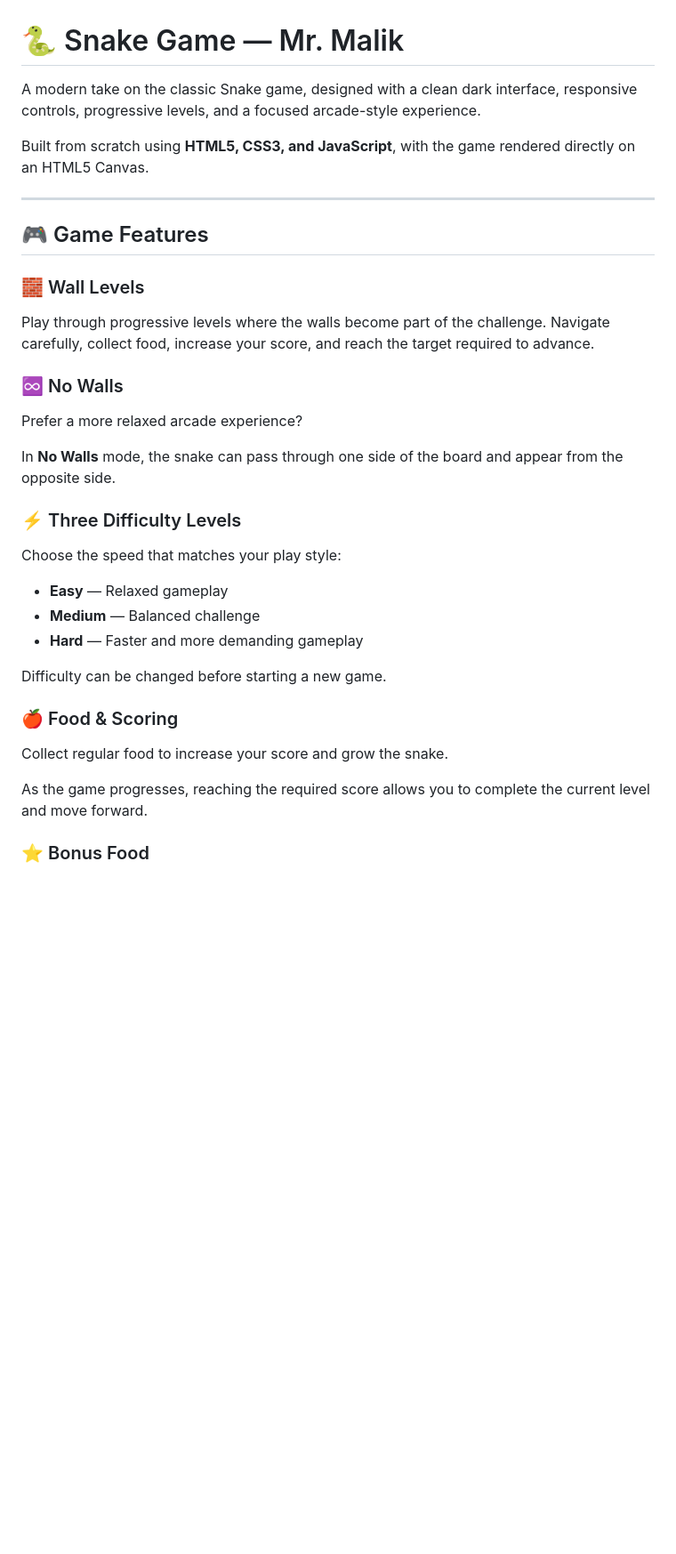
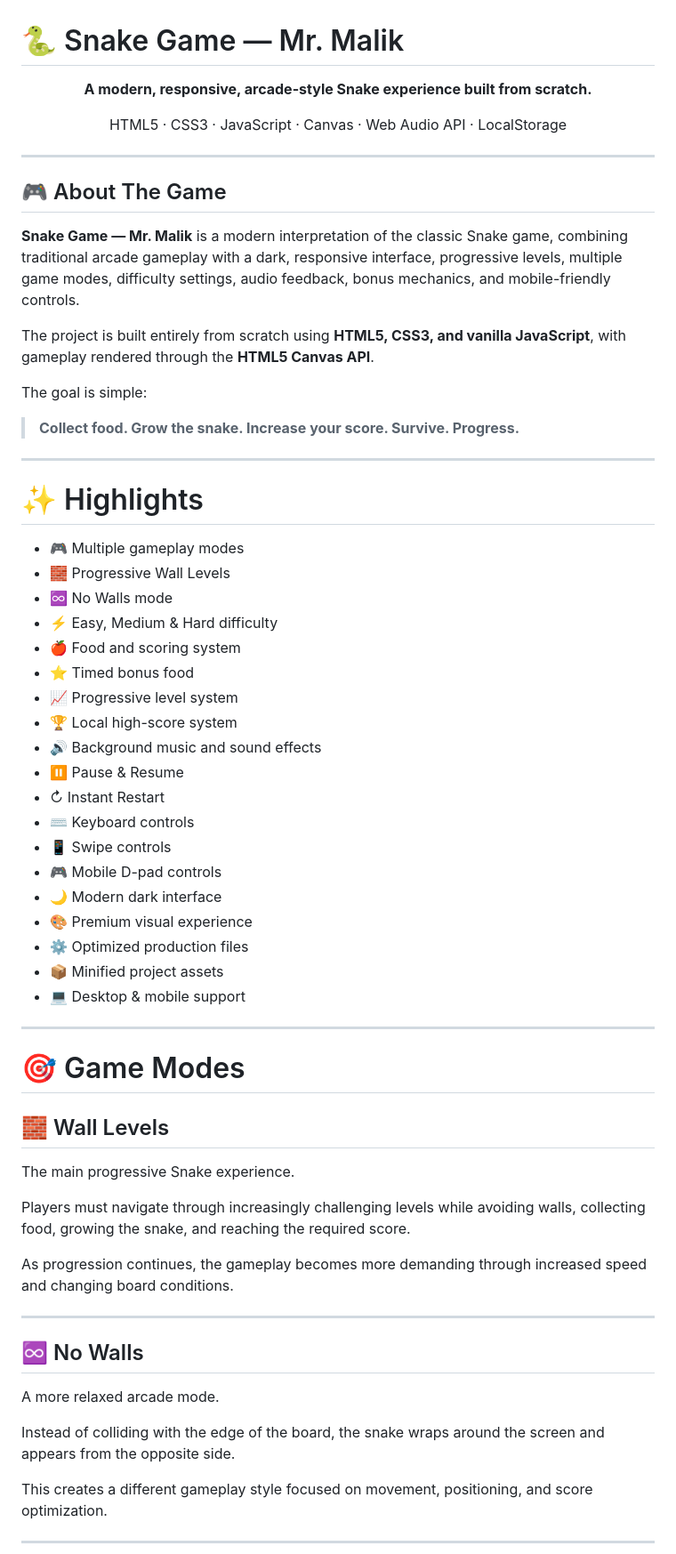
Before and after one commit to xaadii-prog/snake-game-mr-malik, a Markdown page: README.md, the part around one of its changes. Shown at 89% size. Drawn GitHub-style; blank space fills up the shorter version.

```diff
--- a/README.md
+++ b/README.md
@@ -1,37 +1,70 @@
 # 🐍 Snake Game — Mr. Malik
 
-A modern take on the classic Snake game, designed with a clean dark interface, responsive controls, progressive levels, and a focused arcade-style experience.
+<p align="center">
+  <strong>A modern, responsive, arcade-style Snake experience built from scratch.</strong>
+</p>
 
-Built from scratch using **HTML5, CSS3, and JavaScript**, with the game rendered directly on an HTML5 Canvas.
+<p align="center">
+  HTML5 · CSS3 · JavaScript · Canvas · Web Audio API · LocalStorage
+</p>
 
 ---
 
-## 🎮 Game Features
+## 🎮 About The Game
 
-### 🧱 Wall Levels
+**Snake Game — Mr. Malik** is a modern interpretation of the classic Snake game, combining traditional arcade gameplay with a dark, responsive interface, progressive levels, multiple game modes, difficulty settings, audio feedback, bonus mechanics, and mobile-friendly controls.
 
-Play through progressive levels where the walls become part of the challenge. Navigate carefully, collect food, increase your score, and reach the target required to advance.
+The project is built entirely from scratch using **HTML5, CSS3, and vanilla JavaScript**, with gameplay rendered through the **HTML5 Canvas API**.
 
-### ♾️ No Walls
+The goal is simple:
 
-Prefer a more relaxed arcade experience?
+> **Collect food. Grow the snake. Increase your score. Survive. Progress.**
 
-In **No Walls** mode, the snake can pass through one side of the board and appear from the opposite side.
+---
 
-### ⚡ Three Difficulty Levels
+# ✨ Highlights
 
-Choose the speed that matches your play style:
+* 🎮 Multiple gameplay modes
+* 🧱 Progressive Wall Levels
+* ♾️ No Walls mode
+* ⚡ Easy, Medium & Hard difficulty
+* 🍎 Food and scoring system
+* ⭐ Timed bonus food
+* 📈 Progressive level system
+* 🏆 Local high-score system
+* 🔊 Background music and sound effects
+* ⏸️ Pause & Resume
+* ↻ Instant Restart
+* ⌨️ Keyboard controls
+* 📱 Swipe controls
+* 🎮 Mobile D-pad controls
+* 🌙 Modern dark interface
+* 🎨 Premium visual experience
+* ⚙️ Optimized production files
+* 📦 Minified project assets
+* 💻 Desktop & mobile support
 
-* **Easy** — Relaxed gameplay
-* **Medium** — Balanced challenge
-* **Hard** — Faster and more demanding gameplay
+---
 
-Difficulty can be changed before starting a new game.
+# 🎯 Game Modes
 
-### 🍎 Food & Scoring
+## 🧱 Wall Levels
 
-Collect regular food to increase your score and grow the snake.
+The main progressive Snake experience.
 
-As the game progresses, reaching the required score allows you to complete the current level and move forward.
+Players must navigate through increasingly challenging levels while avoiding walls, collecting food, growing the snake, and reaching the required score.
 
-### ⭐ Bonus Food
+As progression continues, the gameplay becomes more demanding through increased speed and changing board conditions.
+
+---
+
+## ♾️ No Walls
+
+A more relaxed arcade mode.
+
+Instead of colliding with the edge of the board, the snake wraps around the screen and appears from the opposite side.
+
+This creates a different gameplay style focused on movement, positioning, and score optimization.
+
+---
+
```
Also changed, not shown: other parts of README.md (+421 -101 lines).
